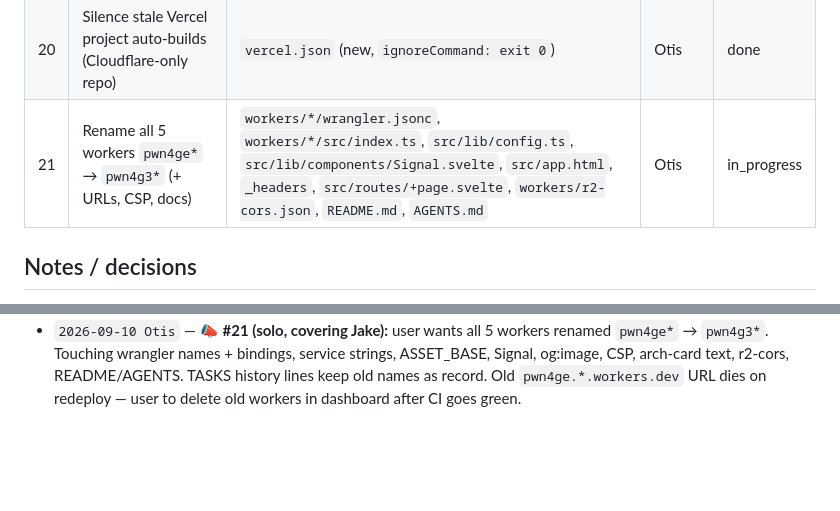
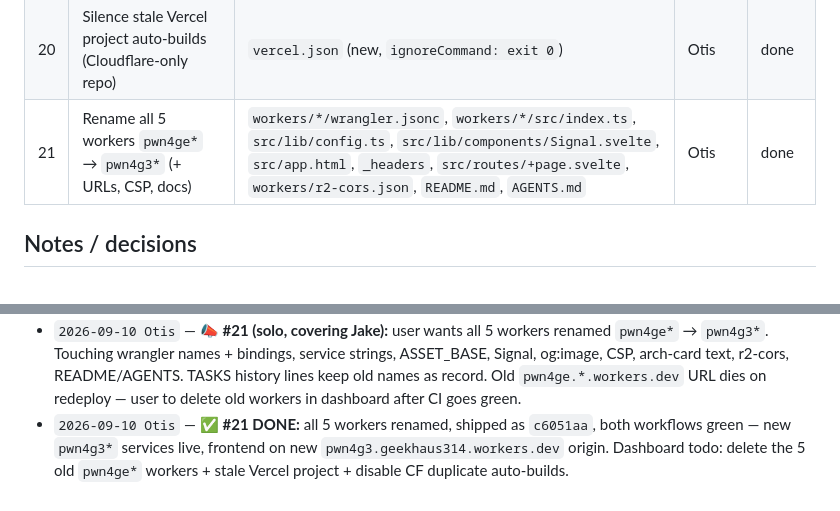
Before and after one commit to geekhaus314/pwnhaus, a Markdown page: TASKS.md, 2 parts joined by grey strips. GitHub-like rendering; blank space fills up the shorter version.

Commit message:
docs: #21 done

```diff
--- a/TASKS.md
+++ b/TASKS.md
@@ -52,7 +52,7 @@ Two opencode agents are working on this repo in parallel. **Read this file first
 | 18 | Cleanup round 2: dead static dupes + bogus install_go.sh + stale build config | `install_go.sh` (delete), `static/projects/*` (delete 7), `static/shots/angie-site.*` (delete 3), `static/geekhaus-self-{2,3}.*` (delete 6), `static/icons.svg` (delete), `vite.config.ts` (drop overridden outDir), `.github/workflows/deploy-cloudflare-backend.yml` (drop dead path), `AGENTS.md` (site-backend refs) | Otis | done |
 | 19 | Fix CSP script-src blocking SvelteKit hydration bootstrap (dead themes/modals on live) | `_headers` | Otis | done |
 | 20 | Silence stale Vercel project auto-builds (Cloudflare-only repo) | `vercel.json` (new, `ignoreCommand: exit 0`) | Otis | done |
-| 21 | Rename all 5 workers `pwn4ge*` → `pwn4g3*` (+ URLs, CSP, docs) | `workers/*/wrangler.jsonc`, `workers/*/src/index.ts`, `src/lib/config.ts`, `src/lib/components/Signal.svelte`, `src/app.html`, `_headers`, `src/routes/+page.svelte`, `workers/r2-cors.json`, `README.md`, `AGENTS.md` | Otis | in_progress |
+| 21 | Rename all 5 workers `pwn4ge*` → `pwn4g3*` (+ URLs, CSP, docs) | `workers/*/wrangler.jsonc`, `workers/*/src/index.ts`, `src/lib/config.ts`, `src/lib/components/Signal.svelte`, `src/app.html`, `_headers`, `src/routes/+page.svelte`, `workers/r2-cors.json`, `README.md`, `AGENTS.md` | Otis | done |
 ## Notes / decisions
 
 - Booking emails go to `geekhaus314@proton.me` via Resend. Env vars needed on Cloudflare Pages: `RESEND_API_KEY`, `BOOKING_EMAIL`.
@@ -86,3 +86,4 @@ Two opencode agents are working on this repo in parallel. **Read this file first
 - `2026-09-10 Otis` — 🚀 **Pushed `05b5f43` to main per user request** (#14, #17, #18, #19 — all rows `done`). Both workflows green: Pages `34439087823` ✅, backend `34439087822` ✅. Live site has working themes/modals + R2 images; hard-refresh to bypass the old SW cache when testing.
 - `2026-09-10 Otis` — ✅ **#20 DONE:** `vercel.json` (`ignoreCommand: exit 0`) shipped; Vercel status on the push reads `success` (skipped, not failed). Permanent cleanup still = disconnect/delete the stale Vercel project + disable Cloudflare-side duplicate auto-builds in dashboards (needs human clicks).
 - `2026-09-10 Otis` — 📣 **#21 (solo, covering Jake):** user wants all 5 workers renamed `pwn4ge*` → `pwn4g3*`. Touching wrangler names + bindings, service strings, ASSET_BASE, Signal, og:image, CSP, arch-card text, r2-cors, README/AGENTS. TASKS history lines keep old names as record. Old `pwn4ge.*.workers.dev` URL dies on redeploy — user to delete old workers in dashboard after CI goes green.
+- `2026-09-10 Otis` — ✅ **#21 DONE:** all 5 workers renamed, shipped as `c6051aa`, both workflows green — new `pwn4g3*` services live, frontend on new `pwn4g3.geekhaus314.workers.dev` origin. Dashboard todo: delete the 5 old `pwn4ge*` workers + stale Vercel project + disable CF duplicate auto-builds.
```
